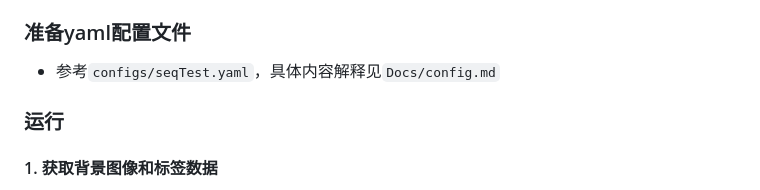
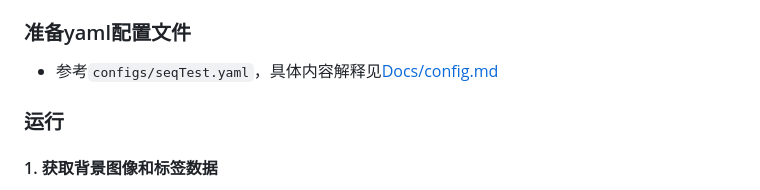
Before and after one commit to kb824999404/CARLARain, a Markdown page: README.md, the part around the change. Rendered like a GitHub page.

```diff
--- a/README.md
+++ b/README.md
@@ -55,7 +55,7 @@ CARLARain是一个支持复杂光照环境雨景模拟的自动驾驶模拟器
 
 ### 准备yaml配置文件
 
-* 参考`configs/seqTest.yaml`，具体内容解释见`Docs/config.md`
+* 参考`configs/seqTest.yaml`，具体内容解释见[Docs/config.md](Docs/config.md)
 
 ### 运行
 
```
Also changed, not shown: Docs/config.md (added, +215 -0 lines).
